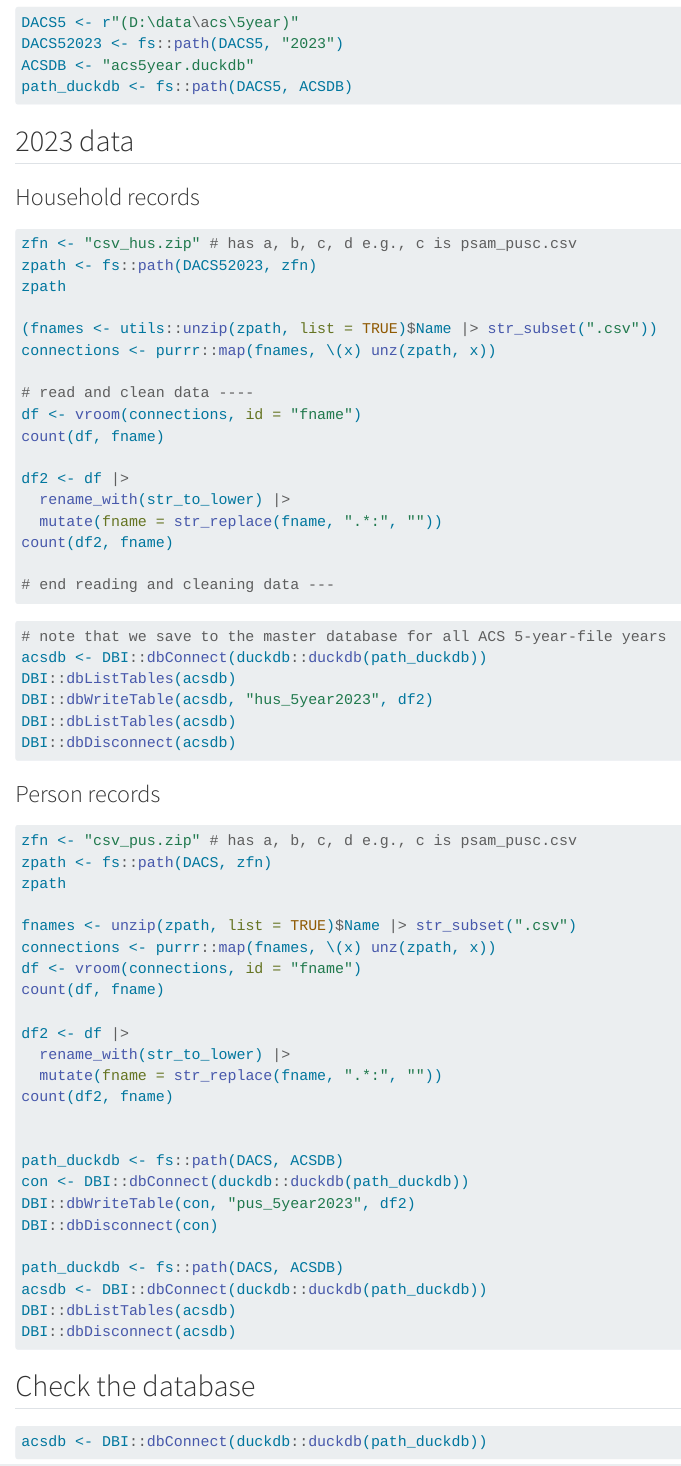
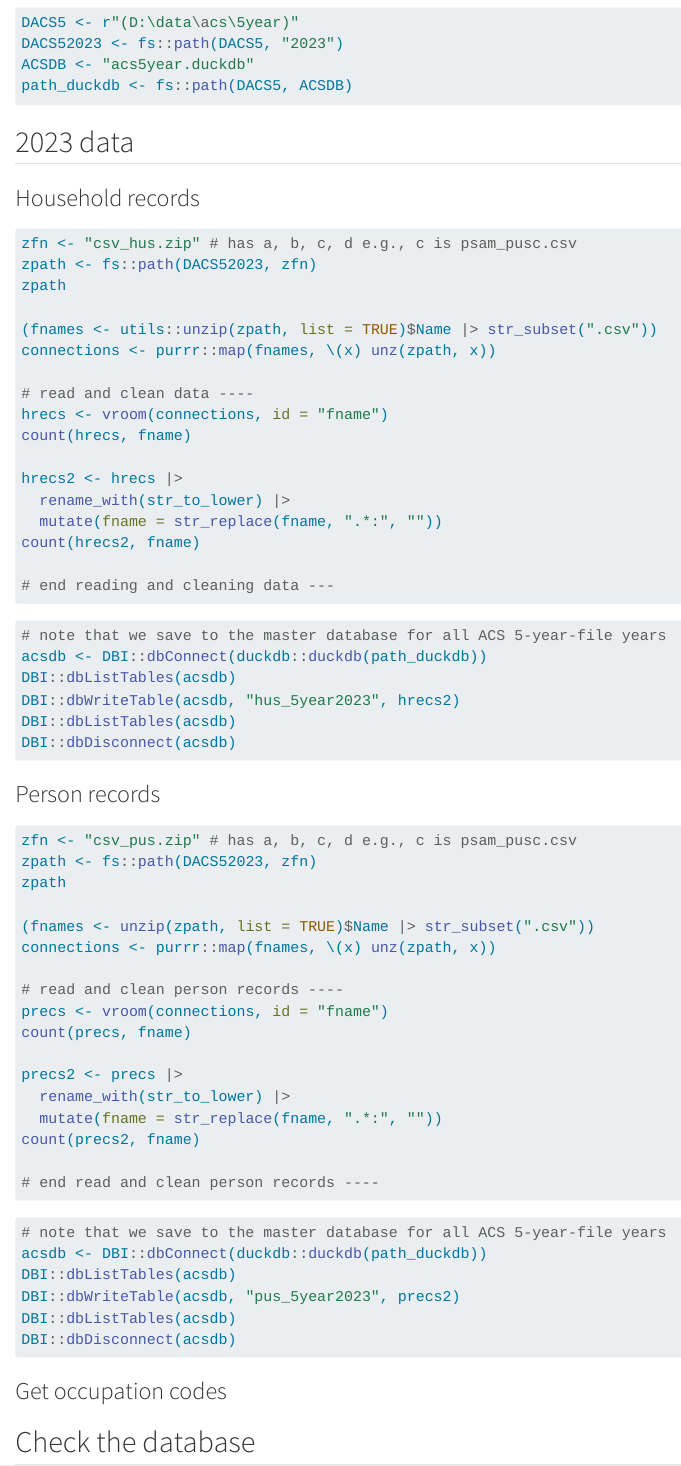
Before and after one commit to donboyd5/acs_microdata_to_database, a Quarto document (convert_acs.qmd): the page in a window 1100 px wide, from 1990 px down before the commit and from 2100 px down after it, so that both start at the same text. Rendered offline with R 4.5, knitr and Pandoc in place of Quarto, with nearby package versions; some code elsewhere in the file could not run offline.

Commit message:
finish person record requirements

````diff
--- a/convert_acs.qmd
+++ b/convert_acs.qmd
@@ -68,13 +72,13 @@ zpath
 connections <- purrr::map(fnames, \(x) unz(zpath, x))
 
 # read and clean data ----
-df <- vroom(connections, id = "fname")
-count(df, fname)
+hrecs <- vroom(connections, id = "fname")
+count(hrecs, fname)
 
-df2 <- df |>
+hrecs2 <- hrecs |>
   rename_with(str_to_lower) |>
   mutate(fname = str_replace(fname, ".*:", ""))
-count(df2, fname)
+count(hrecs2, fname)
 
 # end reading and cleaning data ---
 
@@ -87,7 +91,7 @@ count(df2, fname)
 # note that we save to the master database for all ACS 5-year-file years
 acsdb <- DBI::dbConnect(duckdb::duckdb(path_duckdb))
 DBI::dbListTables(acsdb)
-DBI::dbWriteTable(acsdb, "hus_5year2023", df2)
+DBI::dbWriteTable(acsdb, "hus_5year2023", hrecs2)
 DBI::dbListTables(acsdb)
 DBI::dbDisconnect(acsdb)
 
@@ -100,31 +104,41 @@ DBI::dbDisconnect(acsdb)
 #| eval: false
 
 zfn <- "csv_pus.zip" # has a, b, c, d e.g., c is psam_pusc.csv
-zpath <- fs::path(DACS, zfn)
+zpath <- fs::path(DACS52023, zfn)
 zpath
 
-fnames <- unzip(zpath, list = TRUE)$Name |> str_subset(".csv")
+(fnames <- unzip(zpath, list = TRUE)$Name |> str_subset(".csv"))
 connections <- purrr::map(fnames, \(x) unz(zpath, x))
-df <- vroom(connections, id = "fname")
-count(df, fname)
 
-df2 <- df |>
+# read and clean person records ----
+precs <- vroom(connections, id = "fname")
+count(precs, fname)
+
+precs2 <- precs |>
   rename_with(str_to_lower) |>
   mutate(fname = str_replace(fname, ".*:", ""))
-count(df2, fname)
+count(precs2, fname)
 
+# end read and clean person records ----
 
-path_duckdb <- fs::path(DACS, ACSDB)
-con <- DBI::dbConnect(duckdb::duckdb(path_duckdb))
-DBI::dbWriteTable(con, "pus_5year2023", df2)
-DBI::dbDisconnect(con)
+```
 
-path_duckdb <- fs::path(DACS, ACSDB)
+```{r}
+#| label: ONETIME-save-persons-to-database
+#| eval: false
+
+# note that we save to the master database for all ACS 5-year-file years
 acsdb <- DBI::dbConnect(duckdb::duckdb(path_duckdb))
+DBI::dbListTables(acsdb)
+DBI::dbWriteTable(acsdb, "pus_5year2023", precs2)
 DBI::dbListTables(acsdb)
 DBI::dbDisconnect(acsdb)
 
 ```
+
+### Get occupation codes
+
+
 
 ## Check the database
 
````
Also changed, not shown: convert_acs.qmd (4 more changed lines).
